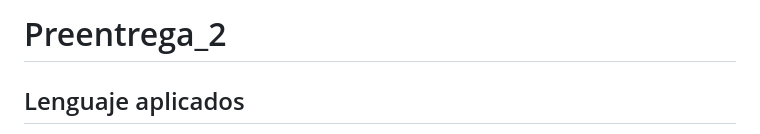
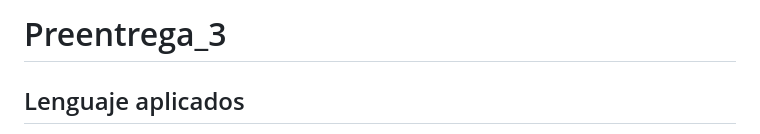
Before and after one commit to Samanta-Evangelista/Proyecto_final, a Markdown page: README.md, the part around the change. Rendered like a GitHub page.

Commit message:
inicio de preentrega 3

```diff
--- a/README.md
+++ b/README.md
@@ -1,4 +1,4 @@
-# Preentrega_2
+# Preentrega_3
 
 ## Lenguaje aplicados
 
```
